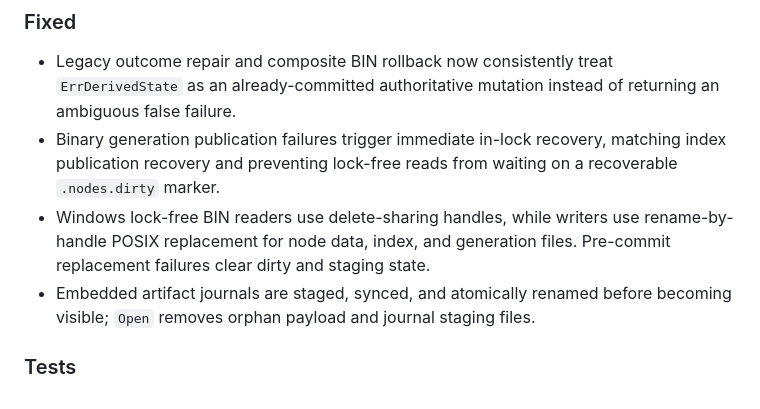
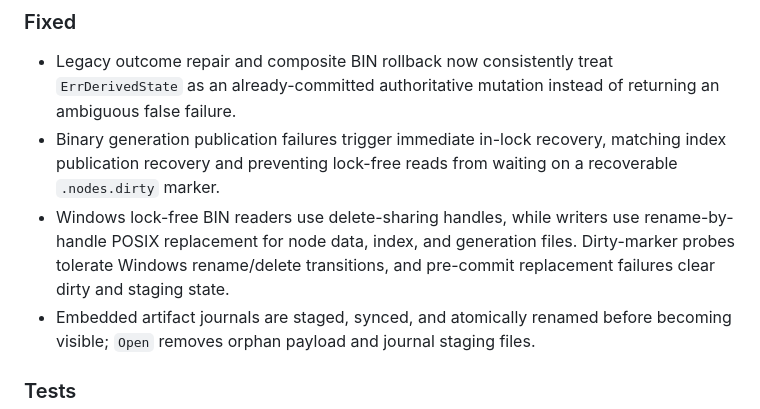
Before and after one commit to frudas24/research-tree, a Markdown page: CHANGELOG.md, the part around the change. GitHub-like rendering.

Commit message:
docs: record Windows marker transition handling

```diff
--- a/CHANGELOG.md
+++ b/CHANGELOG.md
@@ -16,7 +16,8 @@ and this project adheres to [Semantic Versioning](https://semver.org/spec/v2.0.0
   waiting on a recoverable `.nodes.dirty` marker.
 - Windows lock-free BIN readers use delete-sharing handles, while writers use
   rename-by-handle POSIX replacement for node data, index, and generation
-  files. Pre-commit replacement failures clear dirty and staging state.
+  files. Dirty-marker probes tolerate Windows rename/delete transitions, and
+  pre-commit replacement failures clear dirty and staging state.
 - Embedded artifact journals are staged, synced, and atomically renamed before
   becoming visible; `Open` removes orphan payload and journal staging files.
 
```
